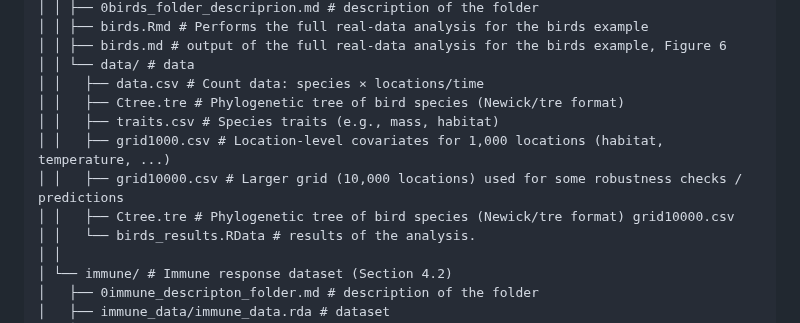
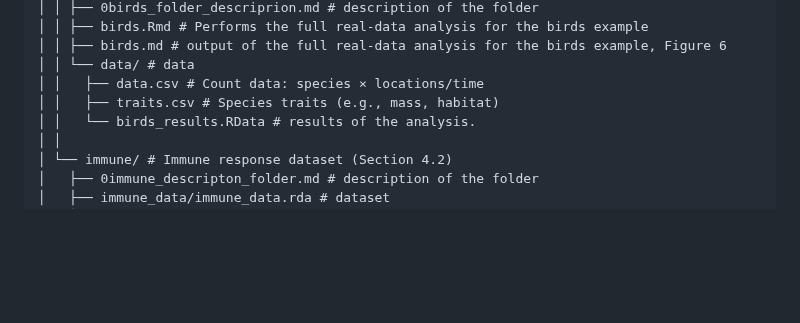
Before and after one commit to elenabortolato/APAFA, a Markdown page: README.md, the part around the change. Rendered like a GitHub page; blank space fills up the shorter version.

```diff
--- a/README.md
+++ b/README.md
@@ -30,11 +30,7 @@ APAFA/
 │ │ ├── birds.md # output of the full real-data analysis for the birds example, Figure 6
 │ │ └── data/ # data
 │ │   ├── data.csv # Count data: species × locations/time
-│ │   ├── Ctree.tre # Phylogenetic tree of bird species (Newick/tre format)
 │ │   ├── traits.csv # Species traits (e.g., mass, habitat)
-│ │   ├── grid1000.csv # Location-level covariates for 1,000 locations (habitat, temperature, ...)
-│ │   ├── grid10000.csv # Larger grid (10,000 locations) used for some robustness checks / predictions
-│ │   ├── Ctree.tre # Phylogenetic tree of bird species (Newick/tre format) grid10000.csv
 │ │   └── birds_results.RData # results of the analysis.
 │ │
 │ └── immune/ # Immune response dataset (Section 4.2)
```
